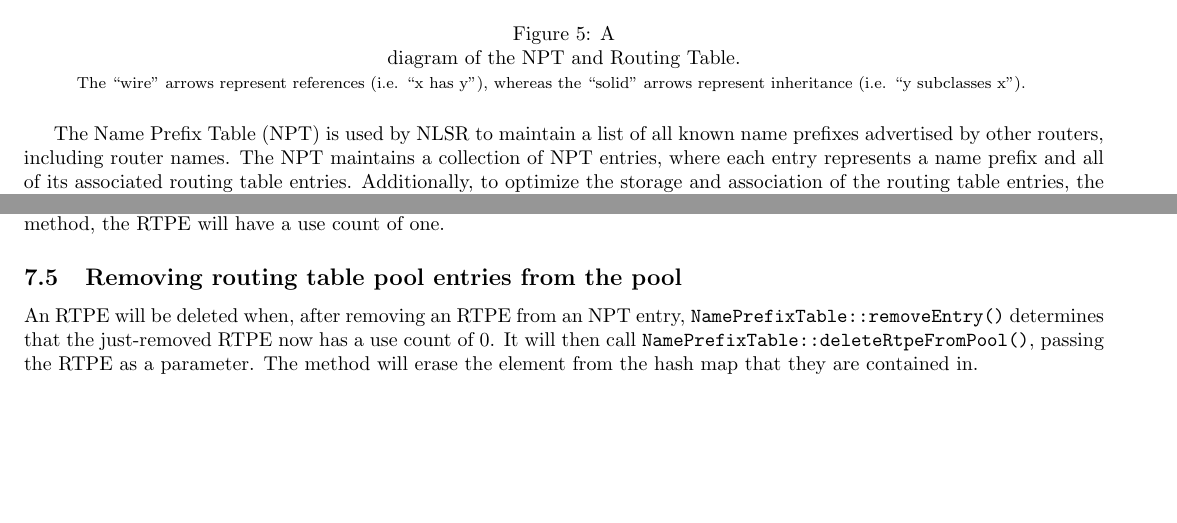
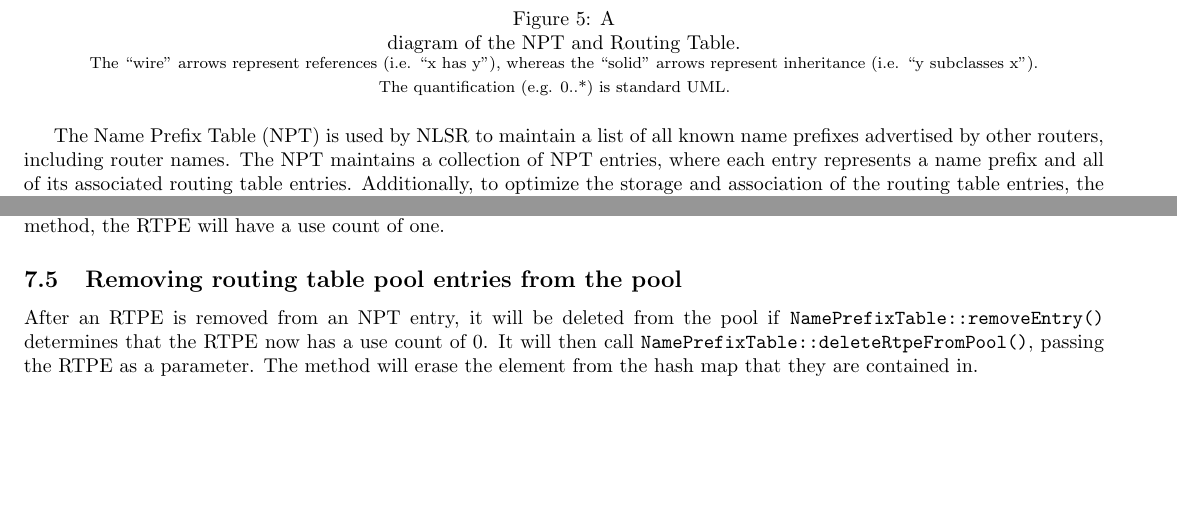
Before and after one commit to named-data/NLSR, a LaTeX paper (nlsr-docs.tex, which reads npt.tex): two parts of pages 13 and 14 of 20, joined at a grey line, cut so that both start at the same text, the shorter picture padded with empty space. Compiled offline with pdfLaTeX.

```diff
--- a/nlsr-docs.tex
+++ b/nlsr-docs.tex
@@ -13,7 +13,7 @@
 \usepackage{multirow}
 
 \title{NLSR Developer's Guide}
-\author[1]{Vince Lehman, Muktdir Chowdhury, Nicholas Gordon}
+\author[1]{Vince Lehman, Muktadir Chowdhury, Nicholas Gordon}
 
 \affil[1]{University of Memphis}
 
--- a/npt.tex
+++ b/npt.tex
@@ -9,7 +9,8 @@
 
     \begin{footnotesize}
       The ``wire'' arrows represent references (i.e. ``x has y''),
-      whereas the ``solid'' arrows represent inheritance (i.e. ``y subclasses x'').
+      whereas the ``solid'' arrows represent inheritance (i.e. ``y subclasses x''). \\
+      The quantification (e.g. 0..*) is standard UML.
     \end{footnotesize}
   \end{caption}
   \label{fig:npt-class-diagram}
@@ -76,6 +77,6 @@
 
 \subsection{Removing routing table pool entries from the pool}
 \label{sec:npt-rtpe-del}
-An RTPE will be deleted when, after removing an RTPE from an NPT entry, \texttt{NamePrefixTable::removeEntry()} determines that the just-removed RTPE now has a use count of 0.
+After an RTPE is removed from an NPT entry, it will be deleted from the pool if \texttt{NamePrefixTable::removeEntry()} determines that the RTPE now has a use count of 0.
 It will then call \texttt{NamePrefixTable::deleteRtpeFromPool()}, passing the RTPE as a parameter.
 The method will erase the element from the hash map that they are contained in.
```
Also changed, not shown: intro.tex (+1 -1 lines), lsdb.tex (+1 -1 lines), NLSR-Developers-Guide.pdf (added), nlsr-docs.pdf (added), 2 other files.
